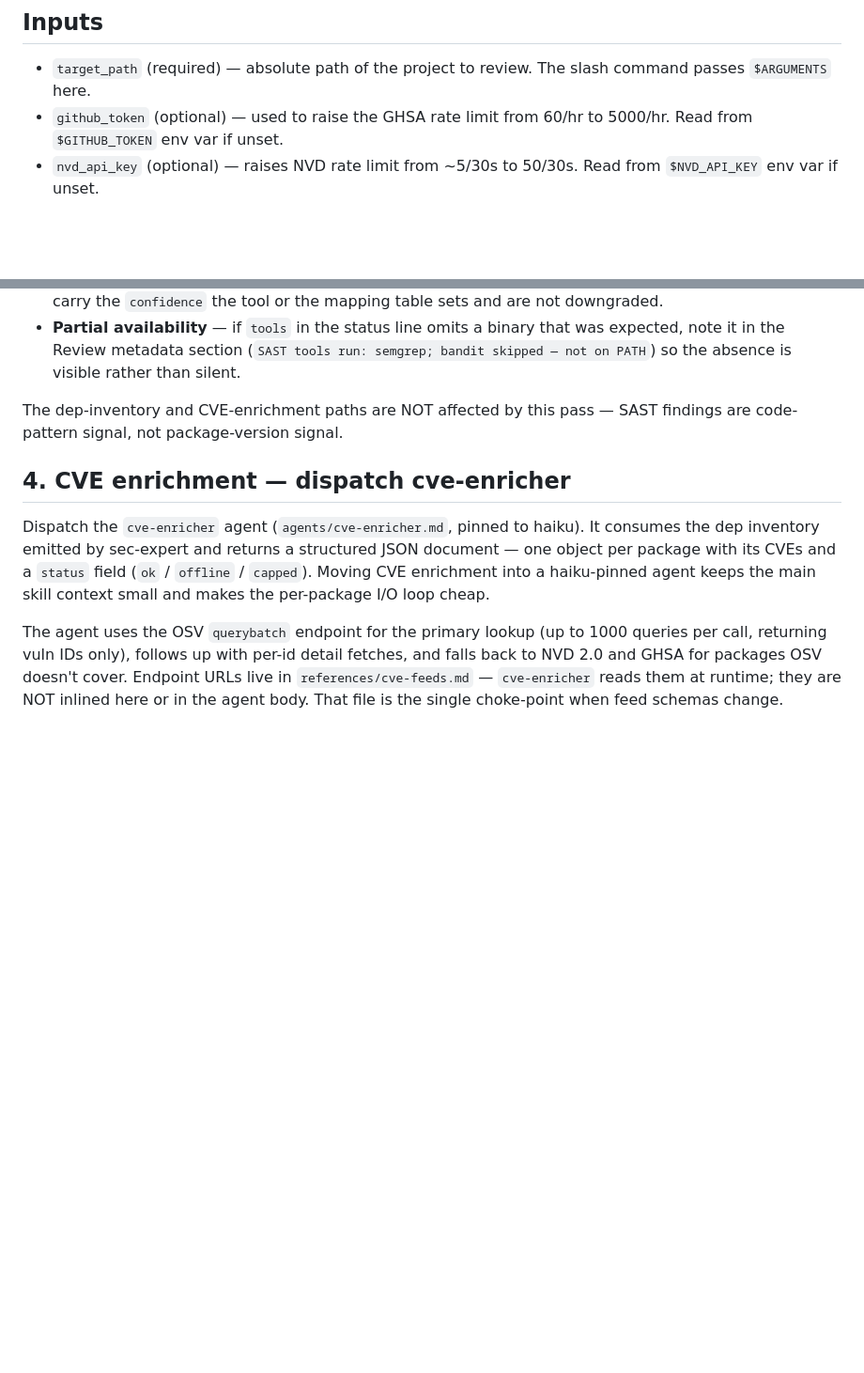
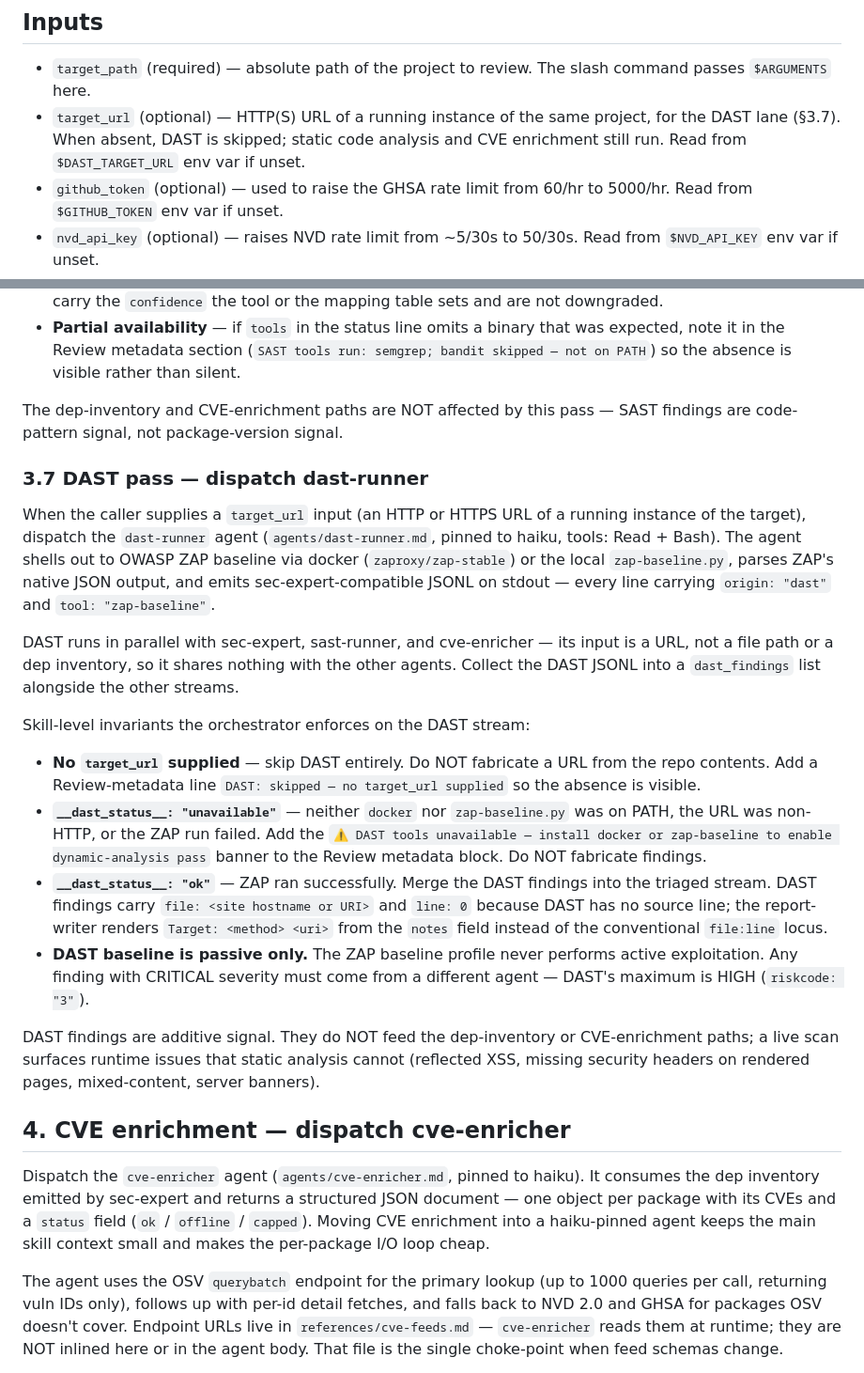
Before and after one commit to sureserverman/sec-audit, a Markdown page: skills/sec-review/SKILL.md, 2 parts joined by grey strips. Shown at 94% size. GitHub-like rendering; blank space fills up the shorter version.

```diff
--- a/skills/sec-review/SKILL.md
+++ b/skills/sec-review/SKILL.md
@@ -14,6 +14,10 @@ code analysis; this skill orchestrates and enriches.
 
 - `target_path` (required) — absolute path of the project to review.
   The slash command passes `$ARGUMENTS` here.
+- `target_url` (optional) — HTTP(S) URL of a running instance of the
+  same project, for the DAST lane (§3.7). When absent, DAST is
+  skipped; static code analysis and CVE enrichment still run. Read
+  from `$DAST_TARGET_URL` env var if unset.
 - `github_token` (optional) — used to raise the GHSA rate limit from 60/hr
   to 5000/hr. Read from `$GITHUB_TOKEN` env var if unset.
 - `nvd_api_key` (optional) — raises NVD rate limit from ~5/30s to 50/30s.
@@ -168,6 +172,46 @@ The dep-inventory and CVE-enrichment paths are NOT affected by this
 pass — SAST findings are code-pattern signal, not package-version
 signal.
 
+### 3.7 DAST pass — dispatch dast-runner
+
+When the caller supplies a `target_url` input (an HTTP or HTTPS URL
+of a running instance of the target), dispatch the `dast-runner`
+agent (`agents/dast-runner.md`, pinned to haiku, tools: Read + Bash).
+The agent shells out to OWASP ZAP baseline via docker
+(`zaproxy/zap-stable`) or the local `zap-baseline.py`, parses ZAP's
+native JSON output, and emits sec-expert-compatible JSONL on stdout —
+every line carrying `origin: "dast"` and `tool: "zap-baseline"`.
+
+DAST runs in parallel with sec-expert, sast-runner, and cve-enricher
+— its input is a URL, not a file path or a dep inventory, so it
+shares nothing with the other agents. Collect the DAST JSONL into a
+`dast_findings` list alongside the other streams.
+
+Skill-level invariants the orchestrator enforces on the DAST stream:
+
+- **No `target_url` supplied** — skip DAST entirely. Do NOT fabricate
+  a URL from the repo contents. Add a Review-metadata line
+  `DAST: skipped — no target_url supplied` so the absence is visible.
+- **`__dast_status__: "unavailable"`** — neither `docker` nor
+  `zap-baseline.py` was on PATH, the URL was non-HTTP, or the ZAP
+  run failed. Add the `⚠ DAST tools unavailable — install docker or
+  zap-baseline to enable dynamic-analysis pass` banner to the Review
+  metadata block. Do NOT fabricate findings.
+- **`__dast_status__: "ok"`** — ZAP ran successfully. Merge the DAST
+  findings into the triaged stream. DAST findings carry `file:
+  <site hostname or URI>` and `line: 0` because DAST has no source
+  line; the report-writer renders `Target: <method> <uri>` from the
+  `notes` field instead of the conventional `file:line` locus.
+- **DAST baseline is passive only.** The ZAP baseline profile never
+  performs active exploitation. Any finding with CRITICAL severity
+  must come from a different agent — DAST's maximum is HIGH
+  (`riskcode: "3"`).
+
+DAST findings are additive signal. They do NOT feed the dep-inventory
+or CVE-enrichment paths; a live scan surfaces runtime issues that
+static analysis cannot (reflected XSS, missing security headers on
+rendered pages, mixed-content, server banners).
+
 ## 4. CVE enrichment — dispatch cve-enricher
 
 Dispatch the `cve-enricher` agent (`agents/cve-enricher.md`, pinned to
```
Also changed, not shown: agents/dast-runner.md (added, +280 -0 lines).
